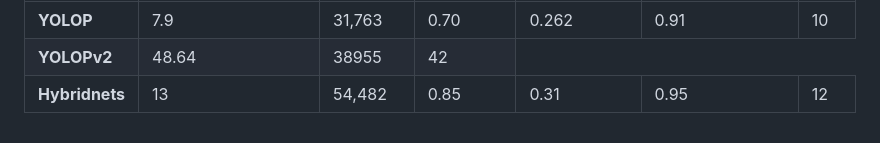
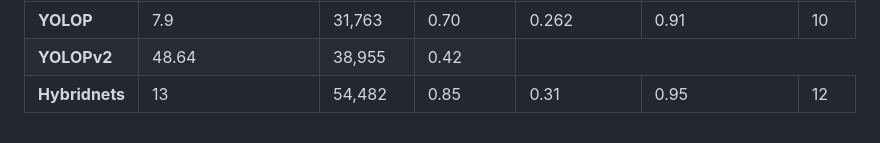
Before and after one commit to IVDC-Club-IIT-Indore/IITISoC-23-IVR1-LaneDetection-using-LimitedComputationPower, a Markdown page: README.md, the part around the change. Rendered like a GitHub page.

```diff
--- a/README.md
+++ b/README.md
@@ -161,8 +161,8 @@ During our comprehensive testing, we considered multiple deep learning architect
     <tr>
       <td> <strong> YOLOPv2 </strong></td>
       <td> 48.64 </td>
-      <td> 38955 </td>
-      <td> 42 </td>
+      <td> 38,955 </td>
+      <td> 0.42 </td>
     </tr>
     <tr>
       <td> <strong> Hybridnets </strong></td>
```
